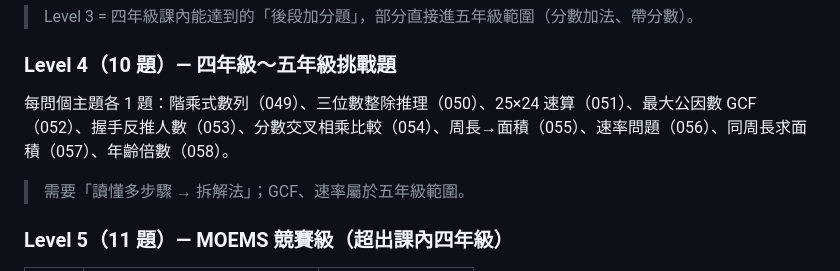
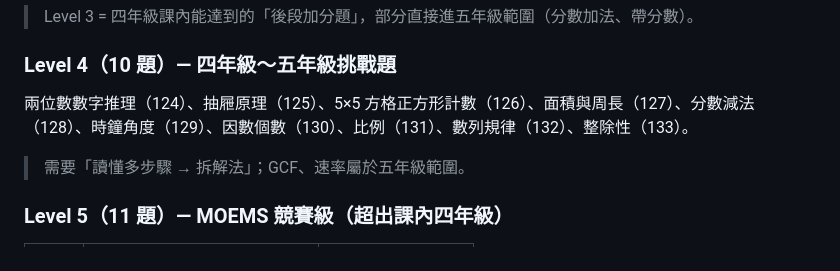
Before and after one commit to erwin071/math, a Markdown page: math/us-grade4-scope-and-level-map.md, the part around the change. Rendered like a GitHub page.

Commit message:
Sync core level 4 question docs

```diff
--- a/math/us-grade4-scope-and-level-map.md
+++ b/math/us-grade4-scope-and-level-map.md
@@ -107,7 +107,7 @@
 
 ### Level 4（10 題）— 四年級～五年級挑戰題
 
-每問個主題各 1 題：階乘式數列（049）、三位數整除推理（050）、25×24 速算（051）、最大公因數 GCF（052）、握手反推人數（053）、分數交叉相乘比較（054）、周長→面積（055）、速率問題（056）、同周長求面積（057）、年齡倍數（058）。
+兩位數數字推理（124）、抽屜原理（125）、5×5 方格正方形計數（126）、面積與周長（127）、分數減法（128）、時鐘角度（129）、因數個數（130）、比例（131）、數列規律（132）、整除性（133）。
 
 > 需要「讀懂多步驟 → 拆解法」；GCF、速率屬於五年級範圍。
 
```
